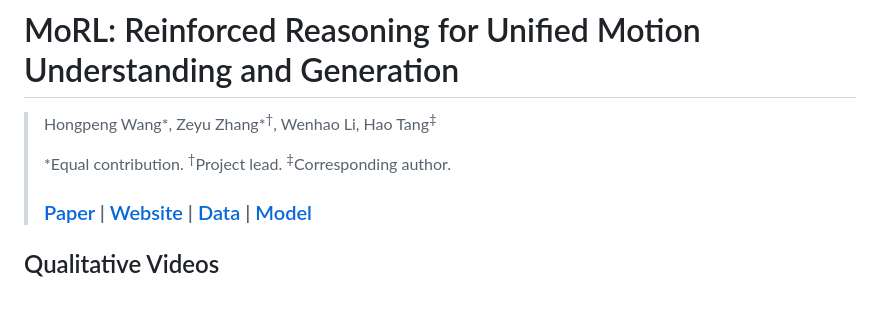
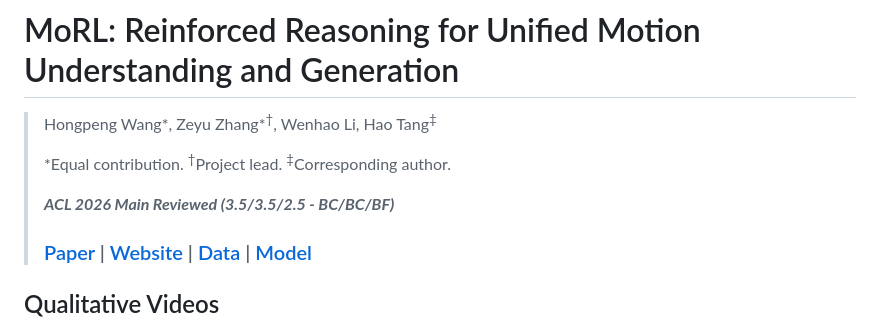
Before and after one commit to AIGeeksGroup/MoRL, a Markdown page: README.md, the part around the change. Rendered like a GitHub page; blank space fills up the shorter version.

Commit message:
Update README with ACL 2026 review and resources
Added ACL 2026 review score and updated links.

```diff
--- a/README.md
+++ b/README.md
@@ -3,6 +3,8 @@
 > Hongpeng Wang*, Zeyu Zhang*<sup>†</sup>, Wenhao Li, Hao Tang<sup>‡</sup>
 >
 > *Equal contribution. <sup>†</sup>Project lead. <sup>‡</sup>Corresponding author.
+>
+>***ACL 2026 Main Reviewed (3.5/3.5/2.5 - BC/BC/BF)***
 >
 > ### [Paper](https://arxiv.org/abs/2602.14534) | [Website](https://aigeeksgroup.github.io/MoRL) | [Data](https://huggingface.co/datasets/AIGeeksGroup/MoUnd-MoGen-CoT-140K) | [Model](https://huggingface.co/AIGeeksGroup/MoRL)
 
```
